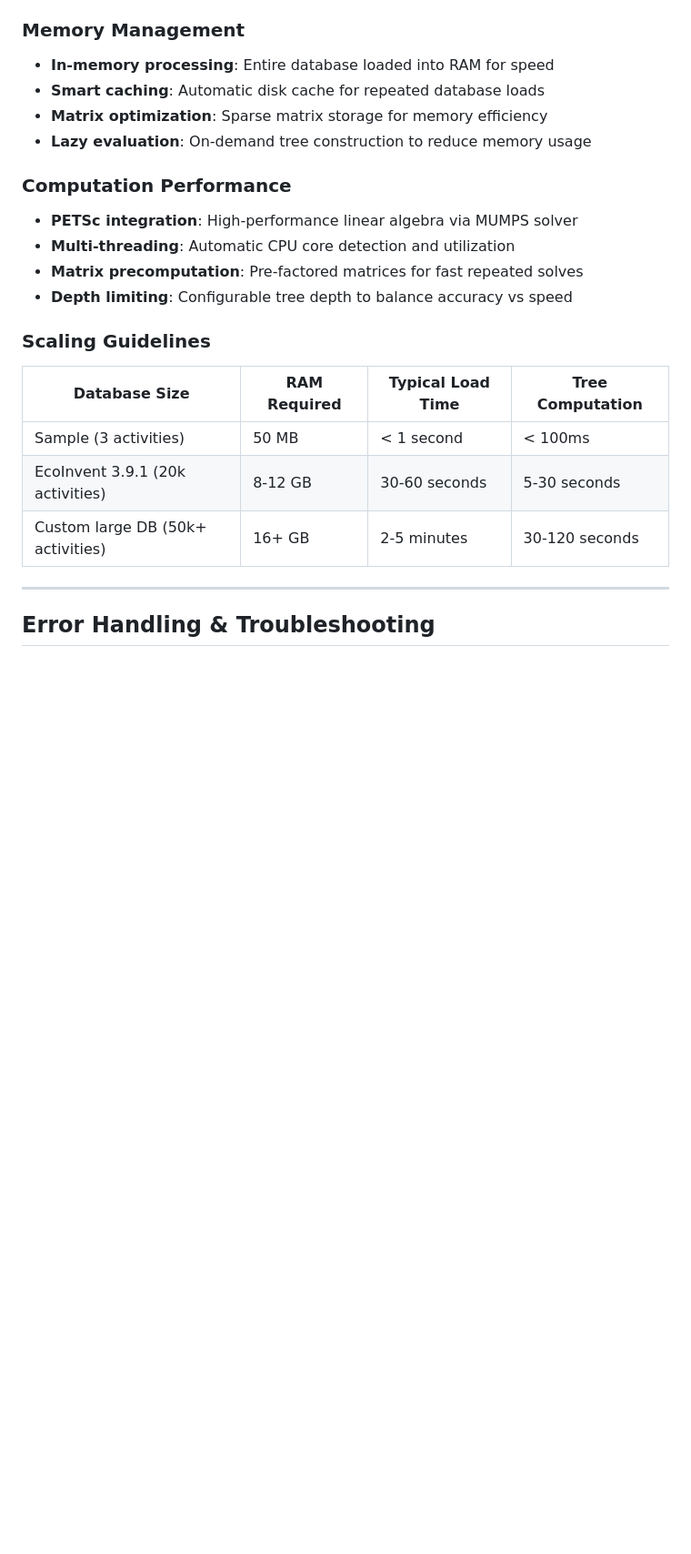
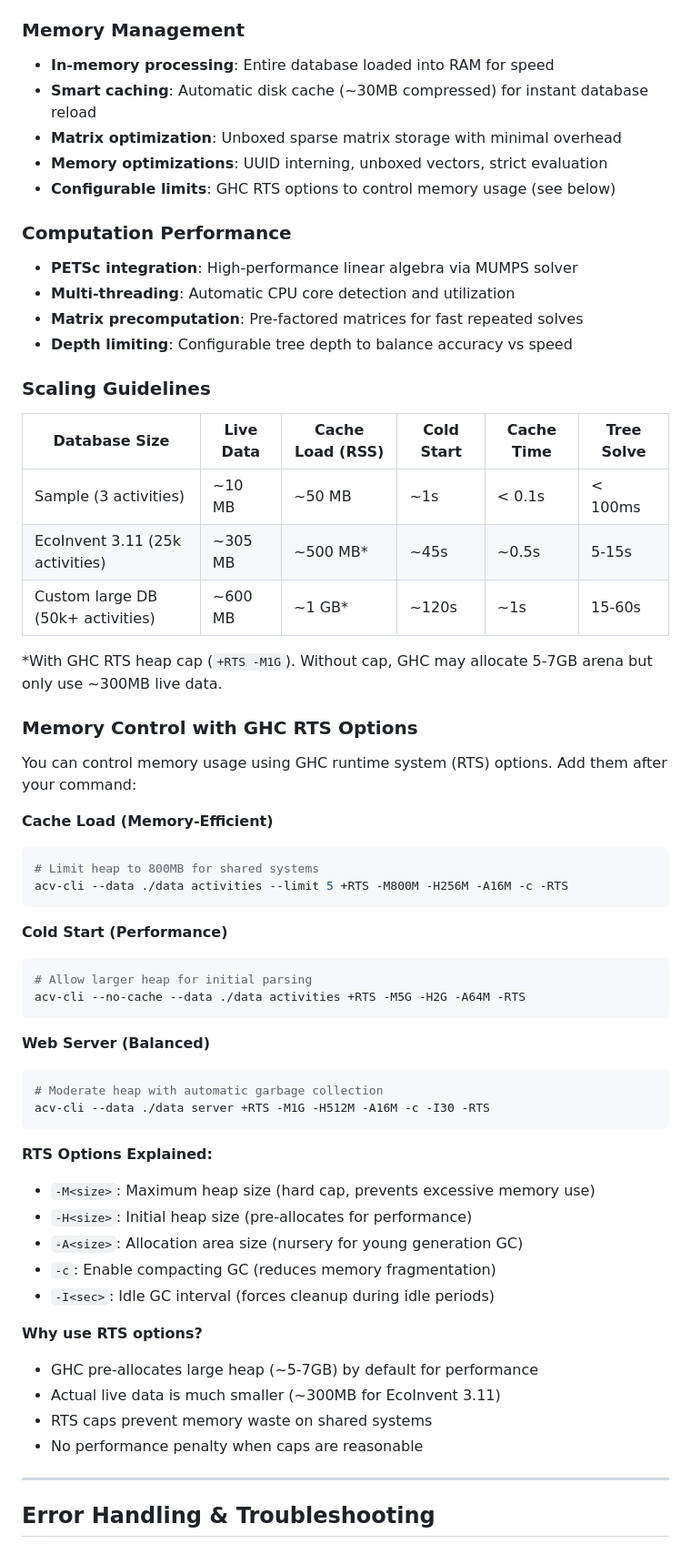
Before and after one commit to ccomb/fplca, a Markdown page: README.md, the part around the change printed below. Shown: that part at 91% size. GitHub-like rendering; blank space fills up the shorter version.

Commit message:
docs: update README with current features and accurate memory usage
Added missing commands:
- export-matrices: Export in Ecoinvent universal format
- debug-matrices: Export targeted matrix slices for debugging

Updated memory usage information:
- EcoInvent 3.11: 305MB live data, ~500MB RSS with -M1G (was 8-12GB)
- Accurate scaling table with Live Data vs RSS distinction
- Explains GHC heap pre-allocation behavior

Added GHC RTS options section:
- Memory control examples for different use cases
- Cache load (memory-efficient): +RTS -M800M -H256M -A16M -c
- Cold start (performance): +RTS -M5G -H2G -A64M
- Web server (balanced): +RTS -M1G -H512M -A16M -c -I30
- Detailed explanation of each RTS flag

Other improvements:
- Added web interface URL for server mode
- Updated memory management section with optimization details
- Updated troubleshooting section with RTS options
- More accurate cache timing (~0.5s vs 30-60s)

````diff
--- a/README.md
+++ b/README.md
@@ -349,9 +367,10 @@ Performance Characteristics:
 
 ### Memory Management
 - **In-memory processing**: Entire database loaded into RAM for speed
-- **Smart caching**: Automatic disk cache for repeated database loads
-- **Matrix optimization**: Sparse matrix storage for memory efficiency
-- **Lazy evaluation**: On-demand tree construction to reduce memory usage
+- **Smart caching**: Automatic disk cache (~30MB compressed) for instant database reload
+- **Matrix optimization**: Unboxed sparse matrix storage with minimal overhead
+- **Memory optimizations**: UUID interning, unboxed vectors, strict evaluation
+- **Configurable limits**: GHC RTS options to control memory usage (see below)
 
 ### Computation Performance
 - **PETSc integration**: High-performance linear algebra via MUMPS solver
@@ -361,11 +380,48 @@ Performance Characteristics:
 
 ### Scaling Guidelines
 
-| Database Size | RAM Required | Typical Load Time | Tree Computation |
-|---------------|--------------|-------------------|------------------|
-| Sample (3 activities) | 50 MB | < 1 second | < 100ms |
-| EcoInvent 3.9.1 (20k activities) | 8-12 GB | 30-60 seconds | 5-30 seconds |
-| Custom large DB (50k+ activities) | 16+ GB | 2-5 minutes | 30-120 seconds |
+| Database Size | Live Data | Cache Load (RSS) | Cold Start | Cache Time | Tree Solve |
+|---------------|-----------|------------------|------------|------------|------------|
+| Sample (3 activities) | ~10 MB | ~50 MB | ~1s | < 0.1s | < 100ms |
+| EcoInvent 3.11 (25k activities) | ~305 MB | ~500 MB* | ~45s | ~0.5s | 5-15s |
+| Custom large DB (50k+ activities) | ~600 MB | ~1 GB* | ~120s | ~1s | 15-60s |
+
+*With GHC RTS heap cap (`+RTS -M1G`). Without cap, GHC may allocate 5-7GB arena but only use ~300MB live data.
+
+### Memory Control with GHC RTS Options
+
+You can control memory usage using GHC runtime system (RTS) options. Add them after your command:
+
+**Cache Load (Memory-Efficient)**
+```bash
+# Limit heap to 800MB for shared systems
+acv-cli --data ./data activities --limit 5 +RTS -M800M -H256M -A16M -c -RTS
+```
+
+**Cold Start (Performance)**
+```bash
+# Allow larger heap for initial parsing
+acv-cli --no-cache --data ./data activities +RTS -M5G -H2G -A64M -RTS
+```
+
+**Web Server (Balanced)**
+```bash
+# Moderate heap with automatic garbage collection
+acv-cli --data ./data server +RTS -M1G -H512M -A16M -c -I30 -RTS
+```
+
+**RTS Options Explained:**
+- `-M<size>`: Maximum heap size (hard cap, prevents excessive memory use)
+- `-H<size>`: Initial heap size (pre-allocates for performance)
+- `-A<size>`: Allocation area size (nursery for young generation GC)
+- `-c`: Enable compacting GC (reduces memory fragmentation)
+- `-I<sec>`: Idle GC interval (forces cleanup during idle periods)
+
+**Why use RTS options?**
+- GHC pre-allocates large heap (~5-7GB) by default for performance
+- Actual live data is much smaller (~300MB for EcoInvent 3.11)
+- RTS caps prevent memory waste on shared systems
+- No performance penalty when caps are reasonable
 
 ---
 
````
Also changed, not shown: other parts of README.md (+23 -2 lines).
